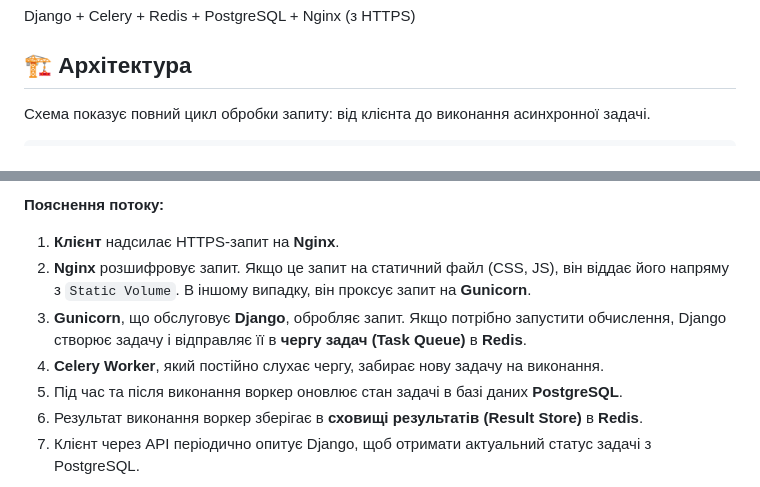
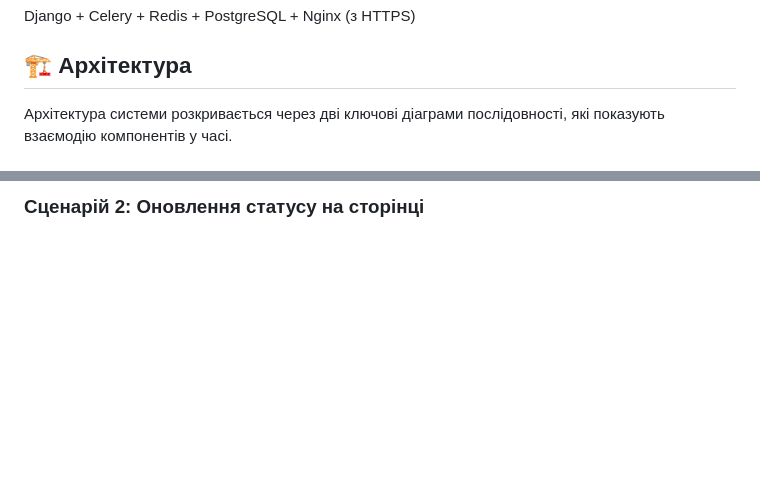
Before and after one commit to Domanov-Vitalii/web_project_django, a Markdown page: README.md, 2 parts joined by grey strips. Drawn GitHub-style; blank space fills up the shorter version.

````diff
--- a/README.md
+++ b/README.md
@@ -5,5 +5,5 @@ Django + Celery + Redis + PostgreSQL + Nginx (з HTTPS)
 
 ## 🏗️ Архітектура
 
-Схема показує повний цикл обробки запиту: від клієнта до виконання асинхронної задачі.
+Архітектура системи розкривається через дві ключові діаграми послідовності, які показують взаємодію компонентів у часі.
 
@@ -46,11 +42,4 @@ Django + Celery + Redis + PostgreSQL + Nginx (з HTTPS)
 ```
 
-**Пояснення потоку:**
-1.  **Клієнт** надсилає HTTPS-запит на **Nginx**.
-2.  **Nginx** розшифровує запит. Якщо це запит на статичний файл (CSS, JS), він віддає його напряму з `Static Volume`. В іншому випадку, він проксує запит на **Gunicorn**.
-3.  **Gunicorn**, що обслуговує **Django**, обробляє запит. Якщо потрібно запустити обчислення, Django створює задачу і відправляє її в **чергу задач (Task Queue)** в **Redis**.
-4.  **Celery Worker**, який постійно слухає чергу, забирає нову задачу на виконання.
-5.  Під час та після виконання воркер оновлює стан задачі в базі даних **PostgreSQL**.
-6.  Результат виконання воркер зберігає в **сховищі результатів (Result Store)** в **Redis**.
-7.  Клієнт через API періодично опитує Django, щоб отримати актуальний статус задачі з PostgreSQL.
+### Сценарій 2: Оновлення статусу на сторінці
 
````
Also changed, not shown: other parts of README.md (+51 -36 lines).
